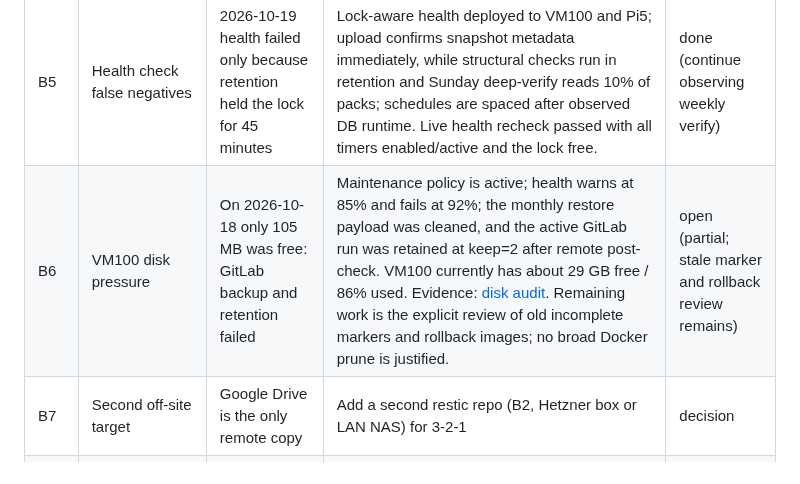
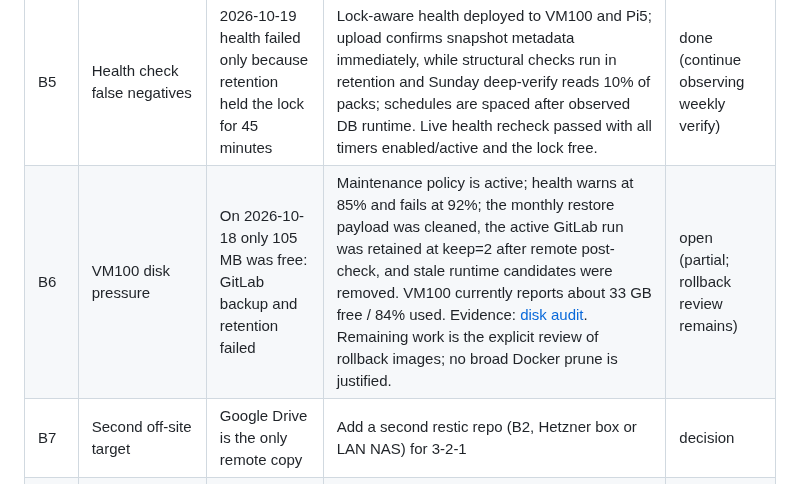
Before and after one commit to dungxbuif/Homelab, a Markdown page: docs/BACKLOG.md, the part around the change. GitHub-like rendering.

Commit message:
docs: refresh current VM100 disk status

```diff
--- a/docs/BACKLOG.md
+++ b/docs/BACKLOG.md
@@ -41,7 +41,7 @@ Status values: `open`, `ready` (script prepared, not run), `blocked`, `decision`
 | B3 | VM100 vzdump | VM-level recovery has no image | Read-only Proxmox preflight 2026-10-21: VM100 is running with 6 vCPU/16 GiB/200 GiB; only `pre-docker-ce-20261014` exists; `local` has 89.8 GB free and `local-lvm` 100.0 GB free; no PBS/NAS storage is configured. Evidence: [vzdump preflight](./deployments/vm100-vzdump-preflight-2026-10-21.md). Add a separate failure-domain target before creating the first image backup. | open (target required) |
 | B4 | Dead-man's switch and alerts | A silent scheduler failure goes unnoticed | VM100 health now parses Pi5 output and turns missing/stale/invalid success markers into a Mezon failure; restore-drill marker age is also checked. Remaining work is an independent external heartbeat/Uptime Kuma monitor. Evidence: [dead-man hardening](./deployments/backup-deadman-alerts-2026-10-21.md) | open (per-class dead-man done; external heartbeat pending) |
 | B5 | Health check false negatives | 2026-10-19 health failed only because retention held the lock for 45 minutes | Lock-aware health deployed to VM100 and Pi5; upload confirms snapshot metadata immediately, while structural checks run in retention and Sunday deep-verify reads 10% of packs; schedules are spaced after observed DB runtime. Live health recheck passed with all timers enabled/active and the lock free. | done (continue observing weekly verify) |
-| B6 | VM100 disk pressure | On 2026-10-18 only 105 MB was free: GitLab backup and retention failed | Maintenance policy is active; health warns at 85% and fails at 92%; the monthly restore payload was cleaned, and the active GitLab run was retained at keep=2 after remote post-check. VM100 currently has about 29 GB free / 86% used. Evidence: [disk audit](./deployments/vm100-disk-audit-2026-10-21.md). Remaining work is the explicit review of old incomplete markers and rollback images; no broad Docker prune is justified. | open (partial; stale marker and rollback review remains) |
+| B6 | VM100 disk pressure | On 2026-10-18 only 105 MB was free: GitLab backup and retention failed | Maintenance policy is active; health warns at 85% and fails at 92%; the monthly restore payload was cleaned, the active GitLab run was retained at keep=2 after remote post-check, and stale runtime candidates were removed. VM100 currently reports about 33 GB free / 84% used. Evidence: [disk audit](./deployments/vm100-disk-audit-2026-10-21.md). Remaining work is the explicit review of rollback images; no broad Docker prune is justified. | open (partial; rollback review remains) |
 | B7 | Second off-site target | Google Drive is the only remote copy | Add a second restic repo (B2, Hetzner box or LAN NAS) for 3-2-1 | decision |
 | B8 | Monthly automated restore test | Replaces manual checks | `homelab-backup-restore-drill.timer` restores the latest `databases`, `database-instances`, `gitlab`, and `rustfs` snapshots into a disposable path, checks manifests/checksums, writes a success marker, and notifies Mezon; evidence: [acceptance](./deployments/backup-restore-drill-acceptance-2026-10-21.md) | done 2026-10-21 |
 | B9 | Make Pi5 passive for backups | Pi5 runs export, restic upload, check and prune and holds restic and Drive secrets | Phase 2.5 then Phase 7: check and prune on VM100, then pull-model dumps from VM100 over `pg-net`/`s3-net`; remove secrets from Pi5 | open |
```
